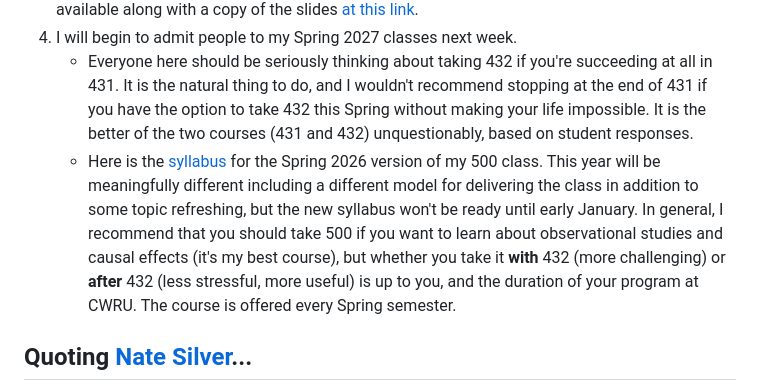
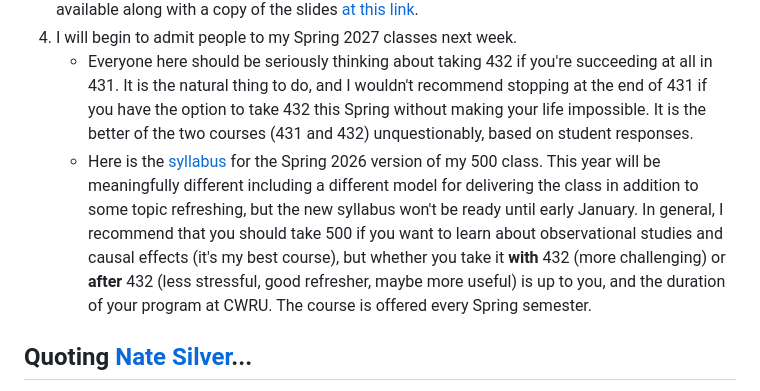
Before and after one commit to THOMASELOVE/431-classes-2026, a Markdown page: class20/README.md, the part around the change. Rendered like a GitHub page.

```diff
--- a/class20/README.md
+++ b/class20/README.md
@@ -26,7 +26,7 @@ Tuesday was a [pretty good night](https://www.natesilver.net/p/models-led-predic
 3. If you missed my talk about AI last week, a recording (sadly, with the laughs excised) is available along with a copy of the slides [at this link](https://github.com/THOMASELOVE/ppp-ai-seminar).
 4. I will begin to admit people to my Spring 2027 classes next week.
     - Everyone here should be seriously thinking about taking 432 if you're succeeding at all in 431. It is the natural thing to do, and I wouldn't recommend stopping at the end of 431 if you have the option to take 432 this Spring without making your life impossible. It is the better of the two courses (431 and 432) unquestionably, based on student responses.
-    - Here is the [syllabus](https://thomaselove.github.io/500-syllabus-2026/) for the Spring 2026 version of my 500 class. This year will be meaningfully different including a different model for delivering the class in addition to some topic refreshing, but the new syllabus won't be ready until early January. In general, I recommend that you should take 500 if you want to learn about observational studies and causal effects (it's my best course), but whether you take it **with** 432 (more challenging) or **after** 432 (less stressful, more useful) is up to you, and the duration of your program at CWRU. The course is offered every Spring semester.
+    - Here is the [syllabus](https://thomaselove.github.io/500-syllabus-2026/) for the Spring 2026 version of my 500 class. This year will be meaningfully different including a different model for delivering the class in addition to some topic refreshing, but the new syllabus won't be ready until early January. In general, I recommend that you should take 500 if you want to learn about observational studies and causal effects (it's my best course), but whether you take it **with** 432 (more challenging) or **after** 432 (less stressful, good refresher, maybe more useful) is up to you, and the duration of your program at CWRU. The course is offered every Spring semester.
 
 
 ## Quoting [Nate Silver](https://www.natesilver.net/p/models-led-prediction-markets-in)...
```
